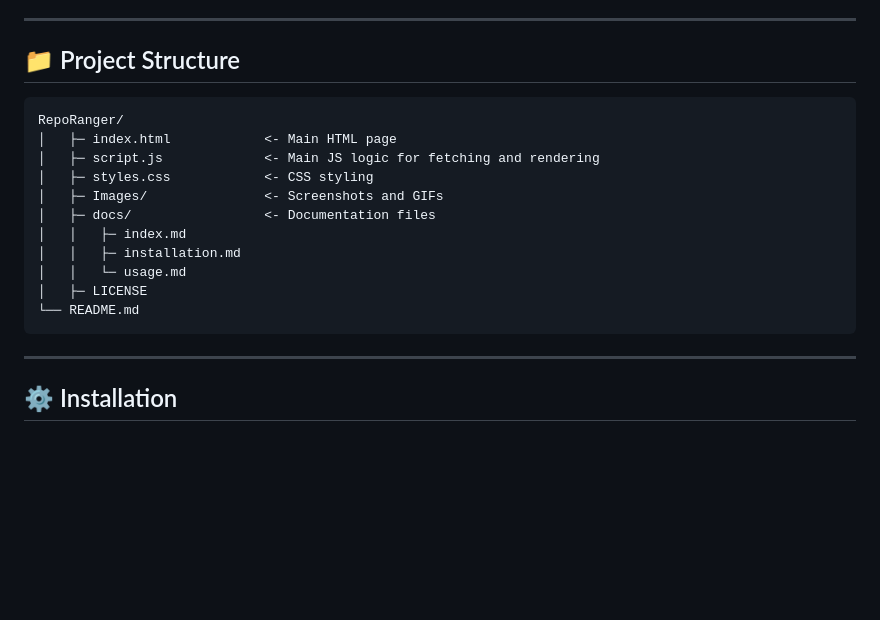
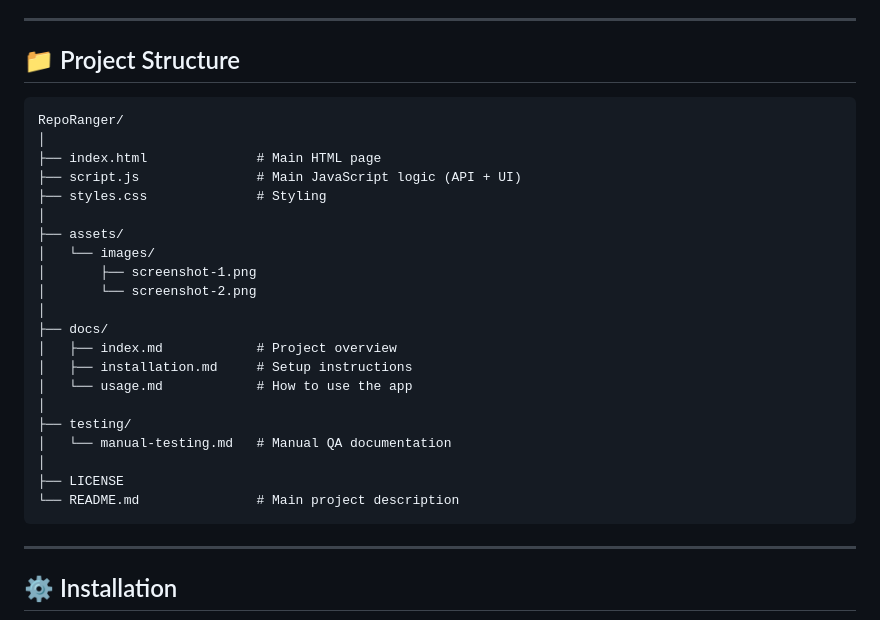
Before and after one commit to KristiyanGeorgiev1996/RepoRanger, a Markdown page: README.md, the part around the change. Drawn GitHub-style; blank space fills up the shorter version.

````diff
--- a/README.md
+++ b/README.md
@@ -34,18 +34,28 @@ It is a personal project designed for learning, visualization, and efficiently t
 
 ## 📁 Project Structure
 
-```text
+```
 RepoRanger/
-│   ├─ index.html            <- Main HTML page
-│   ├─ script.js             <- Main JS logic for fetching and rendering
-│   ├─ styles.css            <- CSS styling
-│   ├─ Images/               <- Screenshots and GIFs
-│   ├─ docs/                 <- Documentation files
-│   │   ├─ index.md
-│   │   ├─ installation.md
-│   │   └─ usage.md
-│   ├─ LICENSE
-└── README.md
+│
+├── index.html              # Main HTML page
+├── script.js               # Main JavaScript logic (API + UI)
+├── styles.css              # Styling
+│
+├── assets/
+│   └── images/
+│       ├── screenshot-1.png
+│       └── screenshot-2.png
+│
+├── docs/
+│   ├── index.md            # Project overview
+│   ├── installation.md     # Setup instructions
+│   └── usage.md            # How to use the app
+│
+├── testing/
+│   └── manual-testing.md   # Manual QA documentation
+│
+├── LICENSE
+└── README.md               # Main project description
 ```
 
 ---
````
